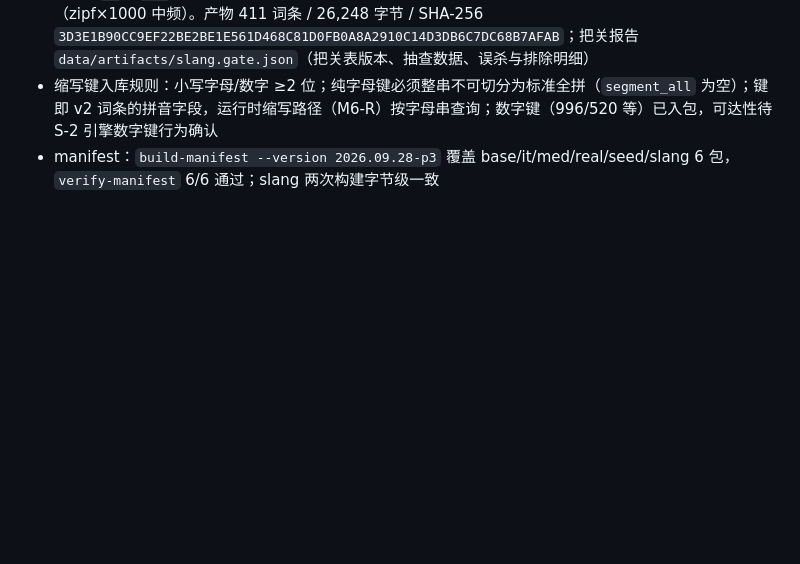
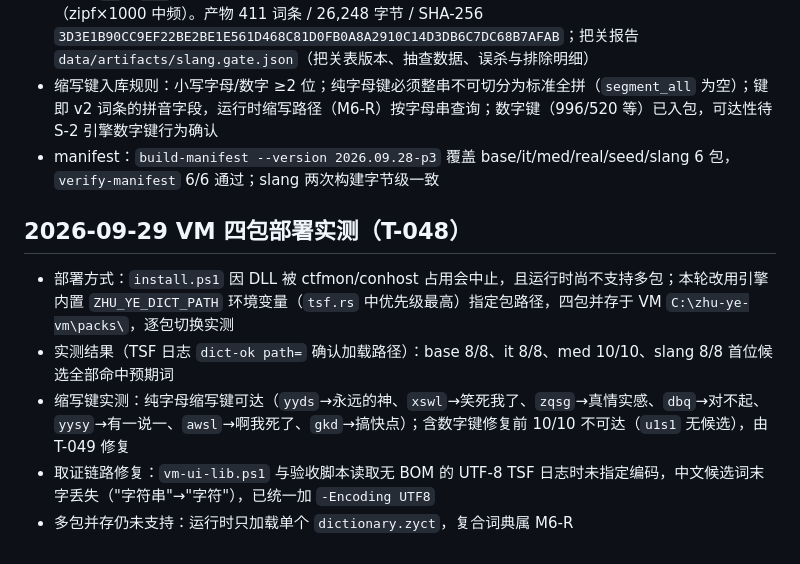
Before and after one commit to menghun3-cn/zhu-ye-ime, a Markdown page: docs/数据清单.md, the part around the change. Rendered like a GitHub page; blank space fills up the shorter version.

Commit message:
docs(vm): 记录四包 VM 部署实测结论与取证链路编码修复 (T-048)
四包逐个部署到验收 VM 并实测首位候选：base 8/8、it 8/8、med 10/10、
slang 8/8 全部命中预期词，TSF 日志 dict-ok path= 确认加载路径。

部署方式说明：install.ps1 因 DLL 被 ctfmon/conhost 占用而中止，且运行时
尚不支持多包；改用引擎内置 ZHU_YE_DICT_PATH 环境变量指定包路径，四包
并存于 C:\zhu-ye-vm\packs\ 逐包切换。

缩写键实测发现含数字键 10/10 不可达（纯字母键可达），转 T-049 修复。
取证链路修复：vm-ui-lib.ps1 与验收脚本读取无 BOM 的 UTF-8 TSF 日志时
未指定编码，中文候选词末字丢失，已统一加 -Encoding UTF8。

```diff
--- a/docs/数据清单.md
+++ b/docs/数据清单.md
@@ -97,3 +97,11 @@ cargo run -p zhu-ye-dict -- import data/raw/cedict_ts.u8 data/raw/zh_cn_50k.txt
 - slang 包（`build-slang`）：先跑把关抽查，负例 310/310 拦截（漏放 0）、正例误杀 1/453（0.2%，`屌丝` 命中 `屌`，报告留档可审计），任一门槛不达标即构建失败；种子 413 行 → 纯中文词 319 + 缩写 92，排除 2（`wa`、`emo` 可整串切分为拼音，按防污染规则不进缩写路径），把关拦截 0；统一词频 5000（zipf×1000 中频）。产物 411 词条 / 26,248 字节 / SHA-256 `3D3E1B90CC9EF22BE2BE1E561D468C81D0FB0A8A2910C14D3DB6C7DC68B7AFAB`；把关报告 `data/artifacts/slang.gate.json`（把关表版本、抽查数据、误杀与排除明细）
 - 缩写键入库规则：小写字母/数字 ≥2 位；纯字母键必须整串不可切分为标准全拼（`segment_all` 为空）；键即 v2 词条的拼音字段，运行时缩写路径（M6-R）按字母串查询；数字键（996/520 等）已入包，可达性待 S-2 引擎数字键行为确认
 - manifest：`build-manifest --version 2026.09.28-p3` 覆盖 base/it/med/real/seed/slang 6 包，`verify-manifest` 6/6 通过；slang 两次构建字节级一致
+
+## 2026-09-29 VM 四包部署实测（T-048）
+
+- 部署方式：`install.ps1` 因 DLL 被 ctfmon/conhost 占用会中止，且运行时尚不支持多包；本轮改用引擎内置 `ZHU_YE_DICT_PATH` 环境变量（`tsf.rs` 中优先级最高）指定包路径，四包并存于 VM `C:\zhu-ye-vm\packs\`，逐包切换实测
+- 实测结果（TSF 日志 `dict-ok path=` 确认加载路径）：base 8/8、it 8/8、med 10/10、slang 8/8 首位候选全部命中预期词
+- 缩写键实测：纯字母缩写键可达（`yyds`→永远的神、`xswl`→笑死我了、`zqsg`→真情实感、`dbq`→对不起、`yysy`→有一说一、`awsl`→啊我死了、`gkd`→搞快点）；含数字键修复前 10/10 不可达（`u1s1` 无候选），由 T-049 修复
+- 取证链路修复：`vm-ui-lib.ps1` 与验收脚本读取无 BOM 的 UTF-8 TSF 日志时未指定编码，中文候选词末字丢失（"字符串"→"字符"），已统一加 `-Encoding UTF8`
+- 多包并存仍未支持：运行时只加载单个 `dictionary.zyct`，复合词典属 M6-R
```
Also changed, not shown: docs/todos-list.md (+1 -0 lines).
